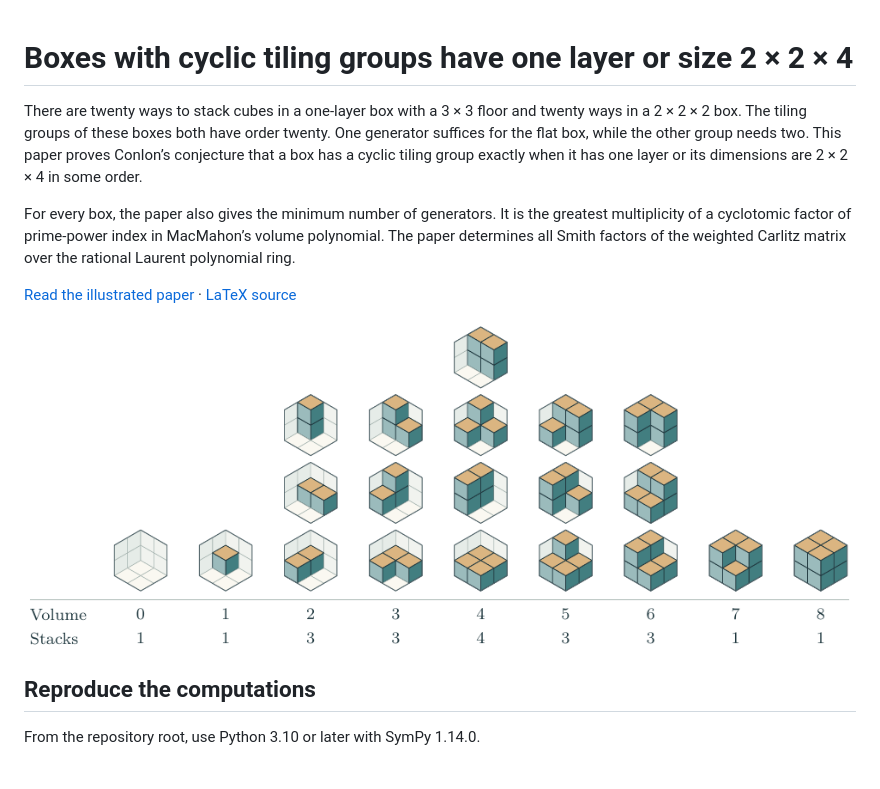
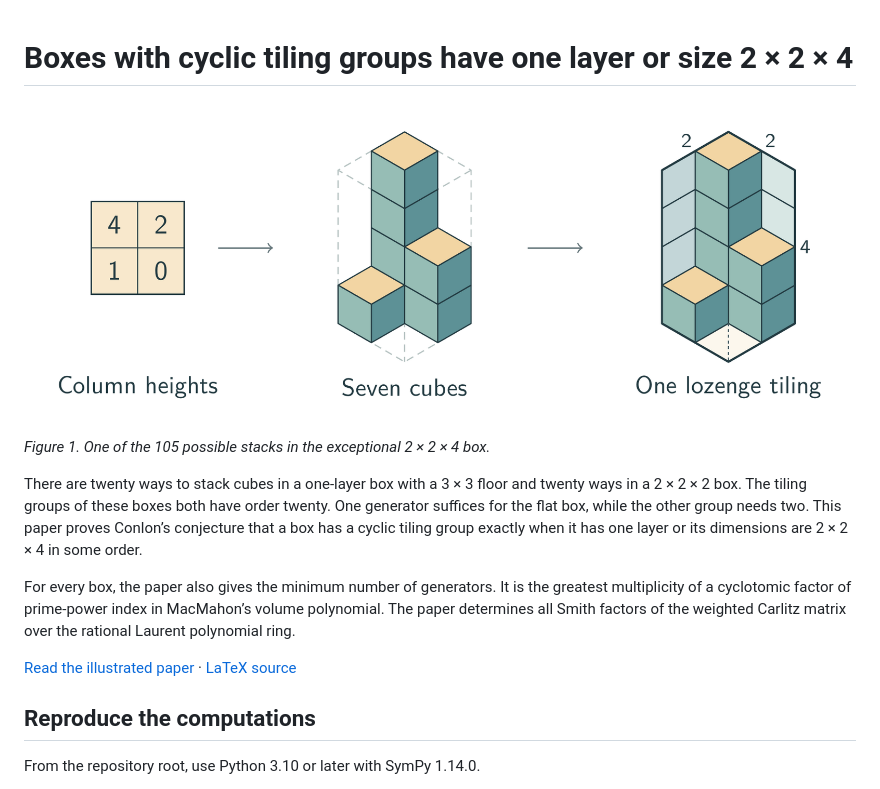
Before and after one commit to twinheterodox/boxed-plane-partitions, a Markdown page: README.md, the part around the change. Rendered like a GitHub page; pictures changed too: paper/figures/stack-and-tiling-preview.png (added).

Commit message:
Feature the stack and lozenge tiling from Figure 1 in the README

```diff
--- a/README.md
+++ b/README.md
@@ -1,12 +1,14 @@
 # Boxes with cyclic tiling groups have one layer or size 2 × 2 × 4
+
+![Figure 1. The column heights 4, 2, 1, and 0 specify a stack of seven cubes, shown alongside its lozenge tiling.](paper/figures/stack-and-tiling-preview.png)
+
+*Figure 1. One of the 105 possible stacks in the exceptional 2 × 2 × 4 box.*
 
 There are twenty ways to stack cubes in a one-layer box with a 3 × 3 floor and twenty ways in a 2 × 2 × 2 box. The tiling groups of these boxes both have order twenty. One generator suffices for the flat box, while the other group needs two. This paper proves Conlon’s conjecture that a box has a cyclic tiling group exactly when it has one layer or its dimensions are 2 × 2 × 4 in some order.
 
 For every box, the paper also gives the minimum number of generators. It is the greatest multiplicity of a cyclotomic factor of prime-power index in MacMahon’s volume polynomial. The paper determines all Smith factors of the weighted Carlitz matrix over the rational Laurent polynomial ring.
 
 [Read the illustrated paper](output/pdf/boxed-plane-partitions.pdf) · [LaTeX source](paper/boxed-plane-partitions.tex)
-
-![The twenty stacks in the 2 × 2 × 2 box, arranged by volume from zero to eight cubes.](paper/figures/volume-stacks-preview.png)
 
 ## Reproduce the computations
 
```
